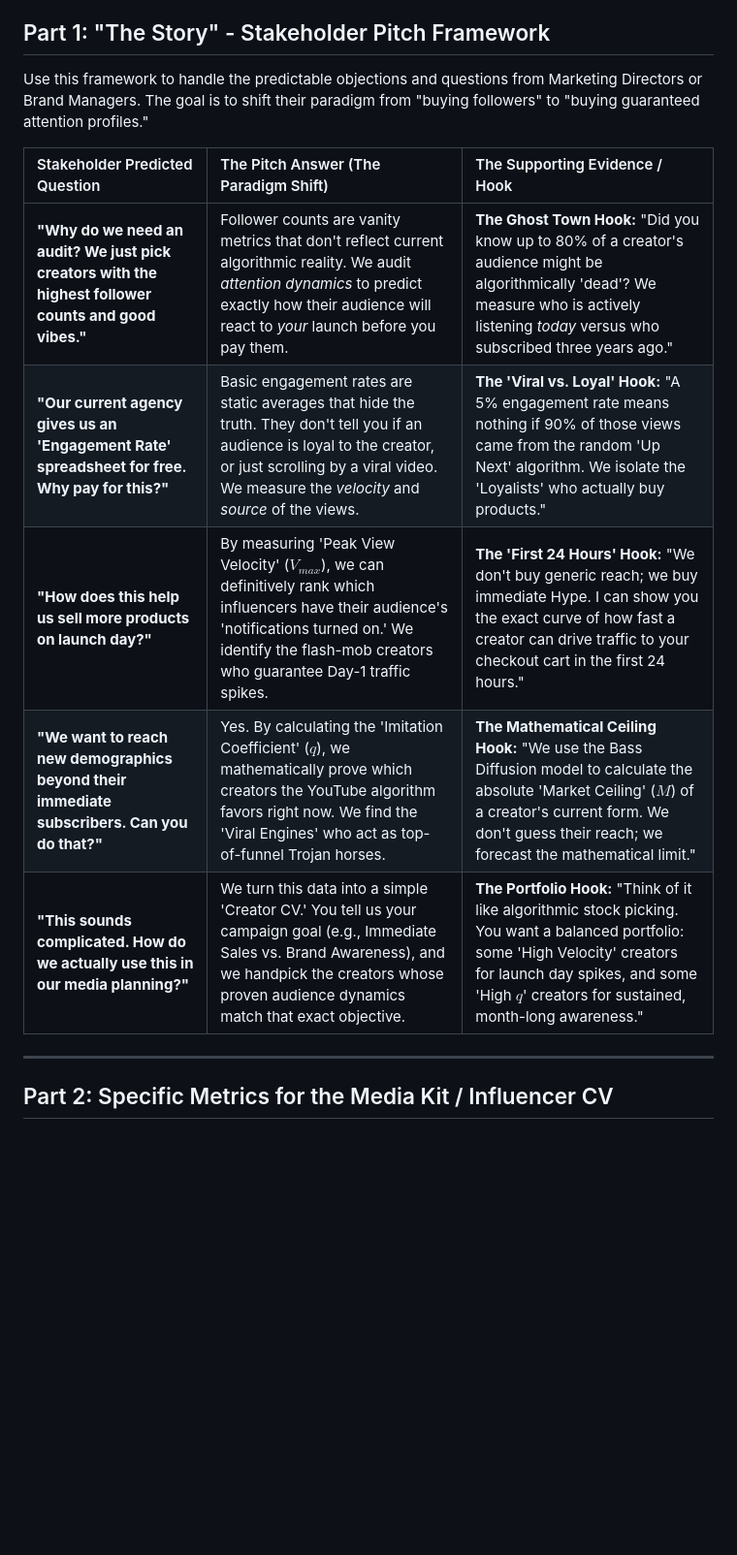
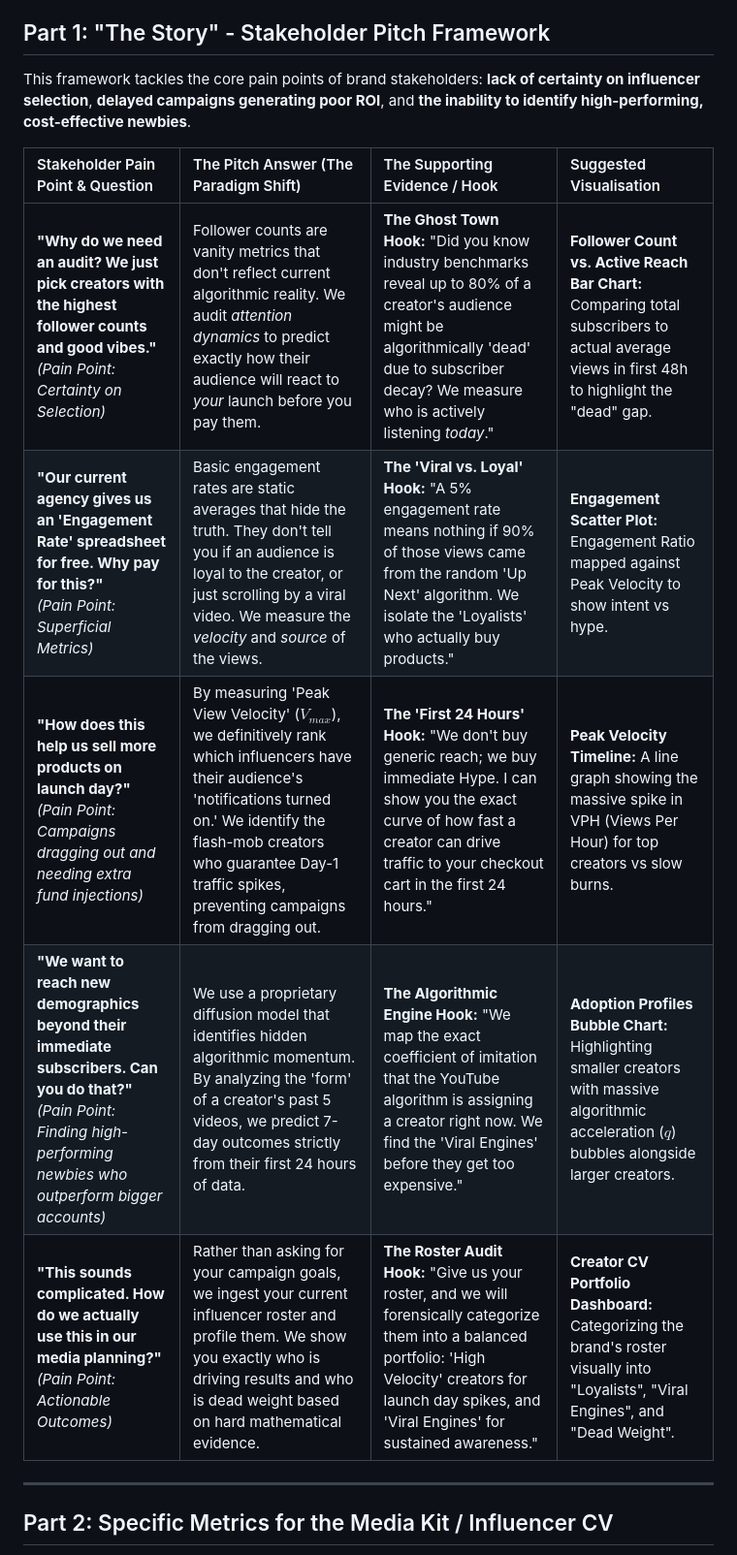
Before and after one commit to efejiroe/influencer-cv, a Markdown page: influencer_audit_pitch.md, the part around one of its changes. Shown at 97% size. GitHub-like rendering; blank space fills up the shorter version.

Commit message:
docs(pitch): Address stakeholder pain points and refine metrics

```diff
--- a/influencer_audit_pitch.md
+++ b/influencer_audit_pitch.md
@@ -4,15 +4,15 @@ This document outlines the strategic narrative for a 10-minute pitch to get stak
 
 ## Part 1: "The Story" - Stakeholder Pitch Framework
 
-Use this framework to handle the predictable objections and questions from Marketing Directors or Brand Managers. The goal is to shift their paradigm from "buying followers" to "buying guaranteed attention profiles."
+This framework tackles the core pain points of brand stakeholders: **lack of certainty on influencer selection**, **delayed campaigns generating poor ROI**, and **the inability to identify high-performing, cost-effective newbies**.
 
-| Stakeholder Predicted Question | The Pitch Answer (The Paradigm Shift) | The Supporting Evidence / Hook |
-| :--- | :--- | :--- |
-| **"Why do we need an audit? We just pick creators with the highest follower counts and good vibes."** | Follower counts are vanity metrics that don't reflect current algorithmic reality. We audit *attention dynamics* to predict exactly how their audience will react to *your* launch before you pay them. | **The Ghost Town Hook:** "Did you know up to 80% of a creator's audience might be algorithmically 'dead'? We measure who is actively listening *today* versus who subscribed three years ago." |
-| **"Our current agency gives us an 'Engagement Rate' spreadsheet for free. Why pay for this?"** | Basic engagement rates are static averages that hide the truth. They don't tell you if an audience is loyal to the creator, or just scrolling by a viral video. We measure the *velocity* and *source* of the views. | **The 'Viral vs. Loyal' Hook:** "A 5% engagement rate means nothing if 90% of those views came from the random 'Up Next' algorithm. We isolate the 'Loyalists' who actually buy products." |
-| **"How does this help us sell more products on launch day?"** | By measuring 'Peak View Velocity' ($V_{max}$), we can definitively rank which influencers have their audience's 'notifications turned on.' We identify the flash-mob creators who guarantee Day-1 traffic spikes. | **The 'First 24 Hours' Hook:** "We don't buy generic reach; we buy immediate Hype. I can show you the exact curve of how fast a creator can drive traffic to your checkout cart in the first 24 hours." |
-| **"We want to reach new demographics beyond their immediate subscribers. Can you do that?"** | Yes. By calculating the 'Imitation Coefficient' ($q$), we mathematically prove which creators the YouTube algorithm favors right now. We find the 'Viral Engines' who act as top-of-funnel Trojan horses. | **The Mathematical Ceiling Hook:** "We use the Bass Diffusion model to calculate the absolute 'Market Ceiling' ($M$) of a creator's current form. We don't guess their reach; we forecast the mathematical limit." |
-| **"This sounds complicated. How do we actually use this in our media planning?"** | We turn this data into a simple 'Creator CV.' You tell us your campaign goal (e.g., Immediate Sales vs. Brand Awareness), and we handpick the creators whose proven audience dynamics match that exact objective. | **The Portfolio Hook:** "Think of it like algorithmic stock picking. You want a balanced portfolio: some 'High Velocity' creators for launch day spikes, and some 'High $q$' creators for sustained, month-long awareness." |
+| Stakeholder Pain Point & Question | The Pitch Answer (The Paradigm Shift) | The Supporting Evidence / Hook | Suggested Visualisation |
+| :--- | :--- | :--- | :--- |
+| **"Why do we need an audit? We just pick creators with the highest follower counts and good vibes."**<br>*(Pain Point: Certainty on Selection)* | Follower counts are vanity metrics that don't reflect current algorithmic reality. We audit *attention dynamics* to predict exactly how their audience will react to *your* launch before you pay them. | **The Ghost Town Hook:** "Did you know industry benchmarks reveal up to 80% of a creator's audience might be algorithmically 'dead' due to subscriber decay? We measure who is actively listening *today*." | **Follower Count vs. Active Reach Bar Chart:** Comparing total subscribers to actual average views in first 48h to highlight the "dead" gap. |
+| **"Our current agency gives us an 'Engagement Rate' spreadsheet for free. Why pay for this?"**<br>*(Pain Point: Superficial Metrics)* | Basic engagement rates are static averages that hide the truth. They don't tell you if an audience is loyal to the creator, or just scrolling by a viral video. We measure the *velocity* and *source* of the views. | **The 'Viral vs. Loyal' Hook:** "A 5% engagement rate means nothing if 90% of those views came from the random 'Up Next' algorithm. We isolate the 'Loyalists' who actually buy products." | **Engagement Scatter Plot:** Engagement Ratio mapped against Peak Velocity to show intent vs hype. |
+| **"How does this help us sell more products on launch day?"**<br>*(Pain Point: Campaigns dragging out and needing extra fund injections)* | By measuring 'Peak View Velocity' ($V_{max}$), we definitively rank which influencers have their audience's 'notifications turned on.' We identify the flash-mob creators who guarantee Day-1 traffic spikes, preventing campaigns from dragging out. | **The 'First 24 Hours' Hook:** "We don't buy generic reach; we buy immediate Hype. I can show you the exact curve of how fast a creator can drive traffic to your checkout cart in the first 24 hours." | **Peak Velocity Timeline:** A line graph showing the massive spike in VPH (Views Per Hour) for top creators vs slow burns. |
+| **"We want to reach new demographics beyond their immediate subscribers. Can you do that?"**<br>*(Pain Point: Finding high-performing newbies who outperform bigger accounts)* | We use a proprietary diffusion model that identifies hidden algorithmic momentum. By analyzing the 'form' of a creator's past 5 videos, we predict 7-day outcomes strictly from their first 24 hours of data. | **The Algorithmic Engine Hook:** "We map the exact coefficient of imitation that the YouTube algorithm is assigning a creator right now. We find the 'Viral Engines' before they get too expensive." | **Adoption Profiles Bubble Chart:** Highlighting smaller creators with massive algorithmic acceleration ($q$) bubbles alongside larger creators. |
+| **"This sounds complicated. How do we actually use this in our media planning?"**<br>*(Pain Point: Actionable Outcomes)* | Rather than asking for your campaign goals, we ingest your current influencer roster and profile them. We show you exactly who is driving results and who is dead weight based on hard mathematical evidence. | **The Roster Audit Hook:** "Give us your roster, and we will forensically categorize them into a balanced portfolio: 'High Velocity' creators for launch day spikes, and 'Viral Engines' for sustained awareness." | **Creator CV Portfolio Dashboard:** Categorizing the brand's roster visually into "Loyalists", "Viral Engines", and "Dead Weight". |
 
 ---
 
```
Also changed, not shown: other parts of influencer_audit_pitch.md (+5 -5 lines).
